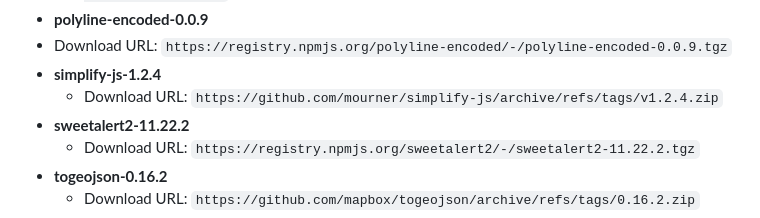
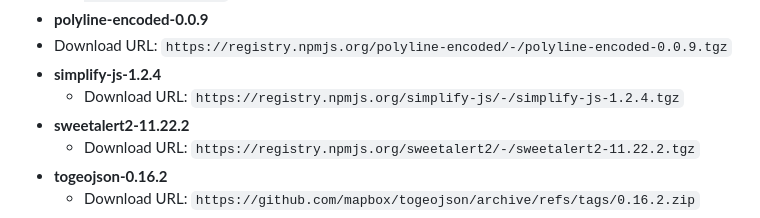
Before and after one commit to openmapeditor/openmapeditor, a Markdown page: README.md, the part around the change. GitHub-like rendering.

Commit message:
Use simplify.js from https://registry.npmjs.org/simplify-js/-/simplify-js-1.2.4.tgz

```diff
--- a/README.md
+++ b/README.md
@@ -103,7 +103,7 @@ This project utilizes several open-source libraries, which are included in the r
 - **polyline-encoded-0.0.9**
 - Download URL: `https://registry.npmjs.org/polyline-encoded/-/polyline-encoded-0.0.9.tgz`
 - **simplify-js-1.2.4**
-  - Download URL: `https://github.com/mourner/simplify-js/archive/refs/tags/v1.2.4.zip`
+  - Download URL: `https://registry.npmjs.org/simplify-js/-/simplify-js-1.2.4.tgz`
 - **sweetalert2-11.22.2**
   - Download URL: `https://registry.npmjs.org/sweetalert2/-/sweetalert2-11.22.2.tgz`
 - **togeojson-0.16.2**
```
